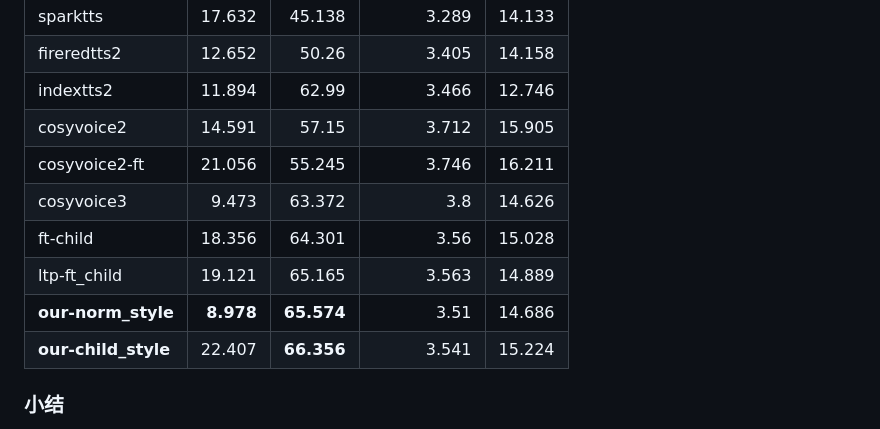
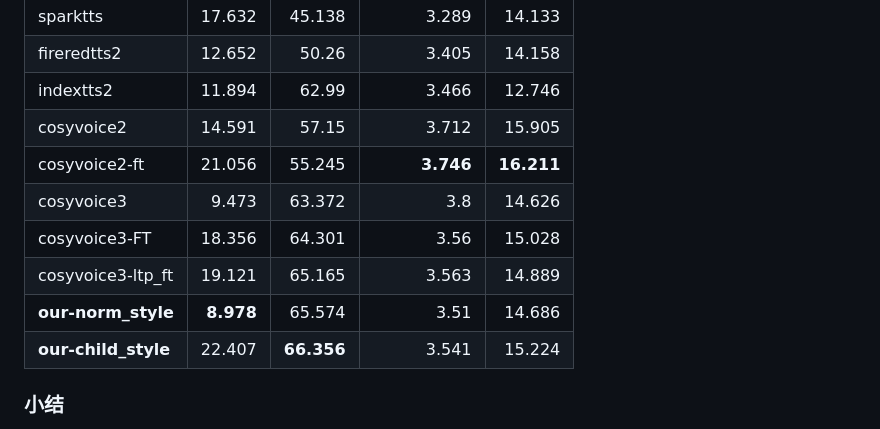
Before and after one commit to bigdan12/child_voice, a Markdown page: work-202603.md, the part around one of its changes. Drawn GitHub-style.

```diff
--- a/work-202603.md
+++ b/work-202603.md
@@ -189,11 +189,11 @@
 | fireredtts2 | 12.652 | 50.26 | 3.405 | 14.158 |
 | indextts2 | 11.894 | 62.99 | 3.466 | 12.746 |
 | cosyvoice2 | 14.591 | 57.15 | 3.712 | 15.905 |
-| cosyvoice2-ft | 21.056 | 55.245 | 3.746 | 16.211 |
+| cosyvoice2-ft | 21.056 | 55.245 | **3.746** | **16.211** |
 | cosyvoice3 | 9.473 | 63.372 | 3.8 | 14.626 |
-| ft-child | 18.356 | 64.301 | 3.56 | 15.028 |
-| ltp-ft_child | 19.121 | 65.165 | 3.563 | 14.889 |
-| **our-norm_style** | **8.978** | **65.574** | 3.51 | 14.686 |
+| cosyvoice3-FT | 18.356 | 64.301 | 3.56 | 15.028 |
+| cosyvoice3-ltp_ft | 19.121 | 65.165 | 3.563 | 14.889 |
+| **our-norm_style** | **8.978** | 65.574 | 3.51 | 14.686 |
 | **our-child_style** | 22.407 | **66.356** | 3.541 | 15.224 |
 
 ### 小结
```
Also changed, not shown: other parts of work-202603.md (+4 -4 lines).
